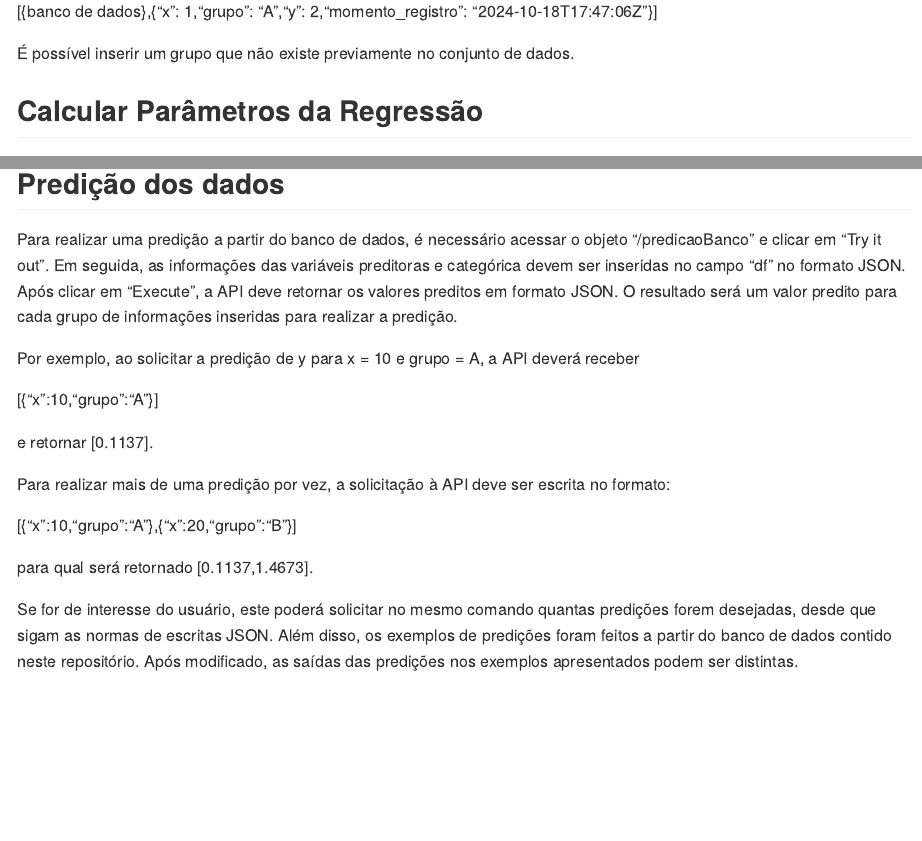
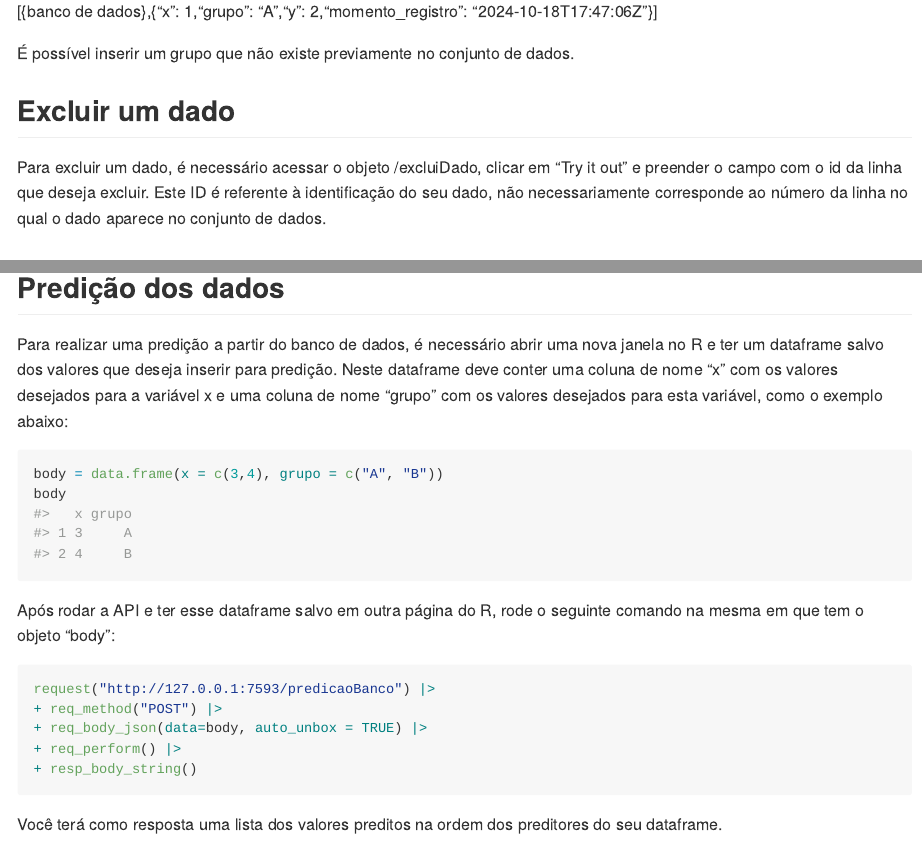
Before and after one commit to Julia256773/ME918-T3, an R Markdown document (README.Rmd): the page in a window 1100 px wide, from 460 px down, and a second part further down, joined at a grey line. The pictures show the output file README.md that the author committed with the source, drawn offline in the style of GitHub.

Commit message:
Documentação tirar dado e modificação calculo dos parametros por reqbody

````diff
--- a/README.Rmd
+++ b/README.Rmd
@@ -22,6 +22,13 @@ Por exemplo, se os campos indicados forem preenchidos tal que x = 1, y = 2 e gru
 [{banco de dados},{"x": 1,"grupo": "A","y": 2,"momento_registro": "2024-10-18T17:47:06Z"}]
 
 É possível inserir um grupo que não existe previamente no conjunto de dados.
+
+
+
+## Excluir um dado
+Para excluir um dado, é necessário acessar o objeto /excluiDado, clicar em "Try it out" e preender o campo com o id da linha que deseja excluir. Este ID é referente à identificação do seu dado, não necessariamente corresponde ao número da linha no qual o dado aparece no conjunto de dados.
+
+
 
 ## Calcular Parâmetros da Regressão
 
@@ -86,18 +93,19 @@ df %>%
 
 ## Predição dos dados
 
-Para realizar uma predição a partir do banco de dados, é necessário acessar o objeto "/predicaoBanco" e clicar em "Try it out". Em seguida, as informações das variáveis preditoras e categórica devem ser inseridas no campo "df" no formato JSON. Após clicar em "Execute", a API deve retornar os valores preditos em formato JSON. O resultado será um valor predito para cada grupo de informações inseridas para realizar a predição.
+Para realizar uma predição a partir do banco de dados, é necessário abrir uma nova janela no R e ter um dataframe salvo dos valores que deseja inserir para predição. Neste dataframe deve conter uma coluna de nome "x" com os valores desejados para a variável x e uma coluna de nome "grupo" com os valores desejados para esta variável, como o exemplo abaixo:
 
-Por exemplo, ao solicitar a predição de y para x = 10 e grupo = A, a API deverá receber
+```{r}
+body = data.frame(x = c(3,4), grupo = c("A", "B"))
+body
+```
 
-[{"x":10,"grupo":"A"}]
-
-e retornar [0.1137].
-
-Para realizar mais de uma predição por vez, a solicitação à API deve ser escrita no formato:
-
-[{"x":10,"grupo":"A"},{"x":20,"grupo":"B"}]
-
-para qual será retornado [0.1137,1.4673].
-
-Se for de interesse do usuário, este poderá solicitar no mesmo comando quantas predições forem desejadas, desde que sigam as normas de escritas JSON. Além disso, os exemplos de predições foram feitos a partir do banco de dados contido neste repositório. Após modificado, as saídas das predições nos exemplos apresentados podem ser distintas.
+Após rodar a API e ter esse dataframe salvo em outra página do R, rode o seguinte comando na mesma em que tem o objeto "body":
+```{r, eval = FALSE}
+request("http://127.0.0.1:7593/predicaoBanco") |>
++ req_method("POST") |>
++ req_body_json(data=body, auto_unbox = TRUE) |>
++ req_perform() |>
++ resp_body_string()
+```
+Você terá como resposta uma lista dos valores preditos na ordem dos preditores do seu dataframe.
````
Also changed, not shown: plumber.R (+7 -6 lines), README.md.
